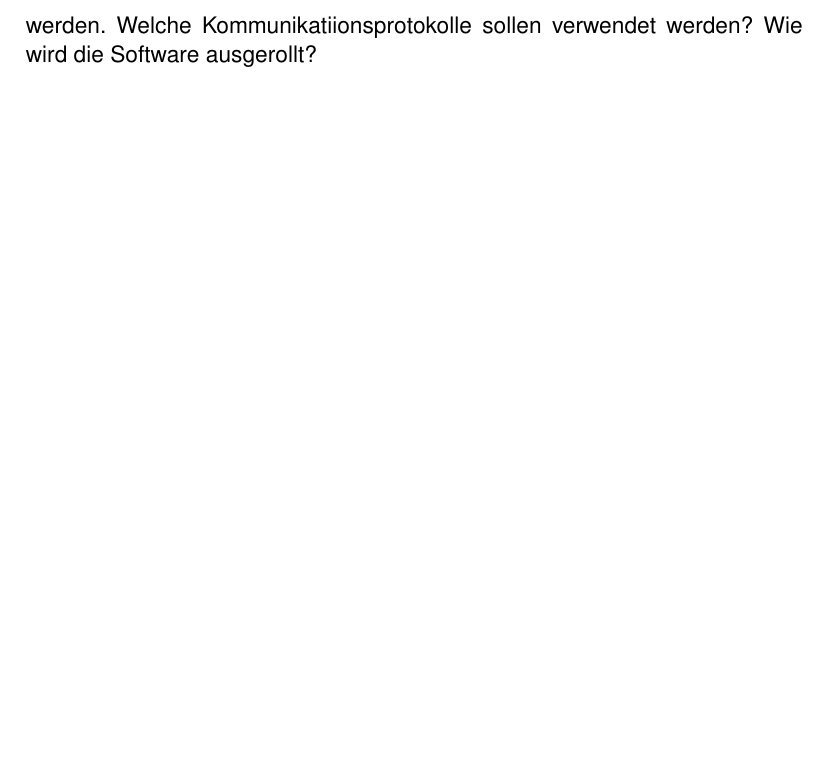
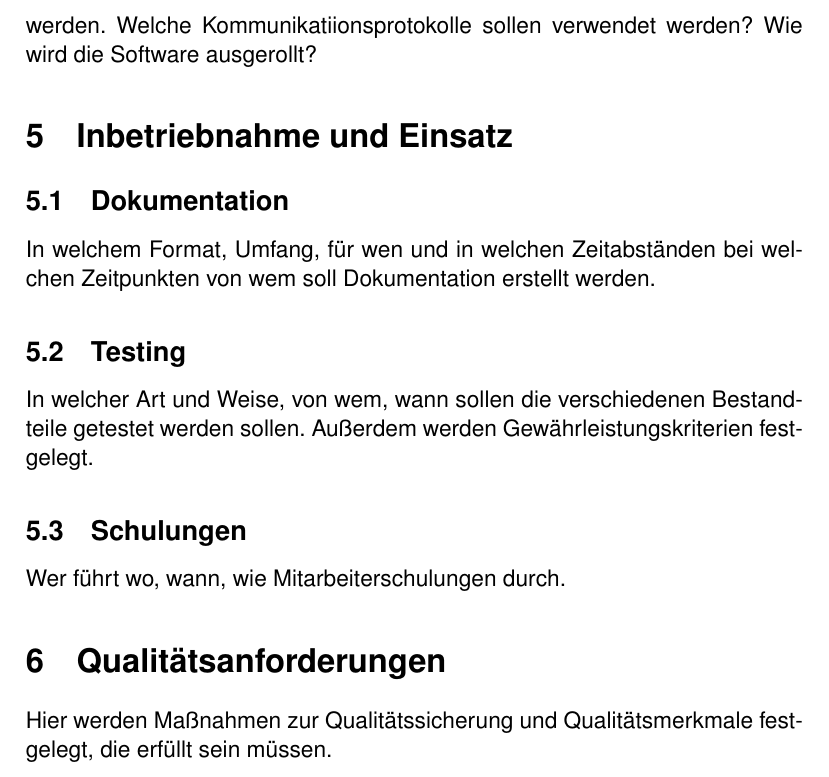
Before and after one commit to tomas-fuerl/VorlagenProjektmanagement, a LaTeX document (Lastenheft/Lastenheft.tex): part of page 3 of 3, cut so that both start at the same text, the shorter picture padded with empty space. Compiled offline with pdfLaTeX.

Commit message:
Inbetriebnahme hinzugefügt

```diff
--- a/Lastenheft/Lastenheft.tex
+++ b/Lastenheft/Lastenheft.tex
@@ -66,4 +66,17 @@
     Welche Kommunikatiionsprotokolle sollen verwendet werden?
     Wie wird die Software ausgerollt?
 
+% Inbetriebnahme und Einsatz
+    \section{Inbetriebnahme und Einsatz}
+    \subsection{Dokumentation}
+    In welchem Format, Umfang, für wen und in welchen Zeitabständen bei welchen Zeitpunkten von wem
+    soll Dokumentation erstellt werden.
+    \subsection{Testing}
+    In welcher Art und Weise, von wem, wann sollen die verschiedenen Bestandteile getestet werden sollen.
+    Außerdem werden Gewährleistungskriterien festgelegt.
+    \subsection{Schulungen}
+    Wer führt wo, wann, wie Mitarbeiterschulungen durch.
+% Qualitätsanforderungen
+    \section{Qualitätsanforderungen}
+    Hier werden Maßnahmen zur Qualitätssicherung und Qualitätsmerkmale festgelegt, die erfüllt sein müssen.
 \end{document}
```
